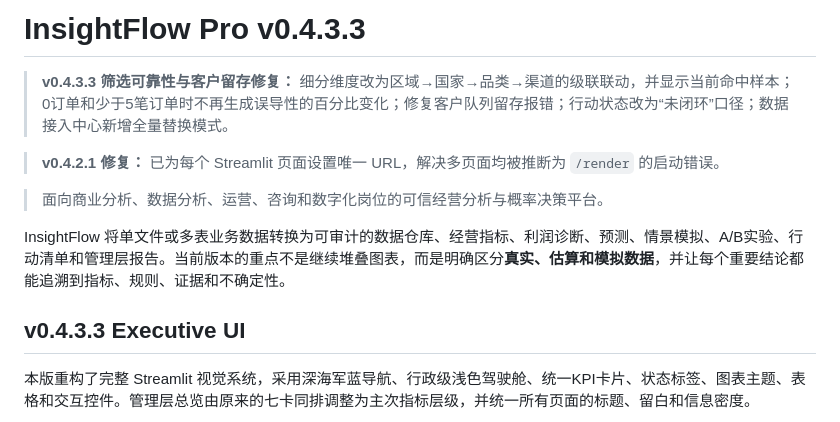
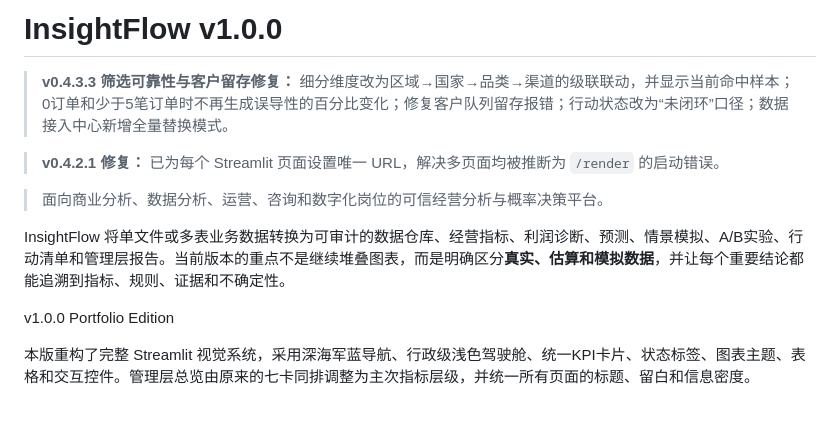
Before and after one commit to zhao-yushen/InsightFlow-Analytics, a Markdown page: README.md, the part around the change. Rendered like a GitHub page.

Commit message:
Change version from v0.4.3.3 to v1.0.0
Updated version number and features in README.

```diff
--- a/README.md
+++ b/README.md
@@ -1,4 +1,4 @@
-# InsightFlow Pro v0.4.3.3
+# InsightFlow v1.0.0
 
 
 > **v0.4.3.3 筛选可靠性与客户留存修复：** 细分维度改为区域→国家→品类→渠道的级联联动，并显示当前命中样本；0订单和少于5笔订单时不再生成误导性的百分比变化；修复客户队列留存报错；行动状态改为“未闭环”口径；数据接入中心新增全量替换模式。
@@ -9,7 +9,7 @@
 
 InsightFlow 将单文件或多表业务数据转换为可审计的数据仓库、经营指标、利润诊断、预测、情景模拟、A/B实验、行动清单和管理层报告。当前版本的重点不是继续堆叠图表，而是明确区分**真实、估算和模拟数据**，并让每个重要结论都能追溯到指标、规则、证据和不确定性。
 
-## v0.4.3.3 Executive UI
+v1.0.0 Portfolio Edition
 
 本版重构了完整 Streamlit 视觉系统，采用深海军蓝导航、行政级浅色驾驶舱、统一KPI卡片、状态标签、图表主题、表格和交互控件。管理层总览由原来的七卡同排调整为主次指标层级，并统一所有页面的标题、留白和信息密度。
 
```
